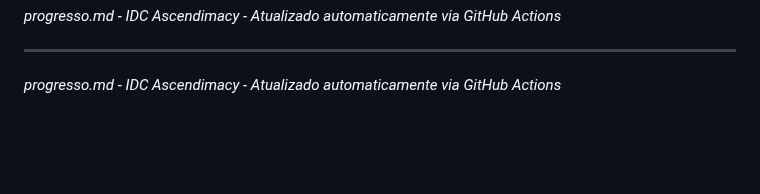
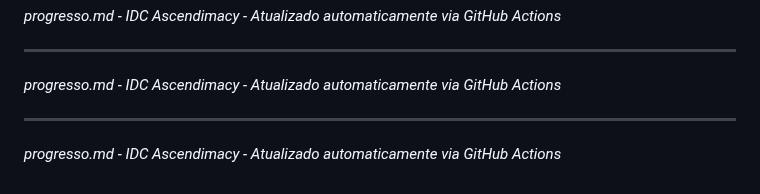
Before and after one commit to ProsperWare/ascendimacy-idc, a Markdown page: progresso.md, the part around the change. Rendered like a GitHub page; blank space fills up the shorter version.

Commit message:
auto: atualiza progresso.md [skip ci]

```diff
--- a/progresso.md
+++ b/progresso.md
@@ -114,3 +114,7 @@ Analise cruzada disponivel: SIM
 ---
 
 *progresso.md - IDC Ascendimacy - Atualizado automaticamente via GitHub Actions*
+
+---
+
+*progresso.md - IDC Ascendimacy - Atualizado automaticamente via GitHub Actions*
```
